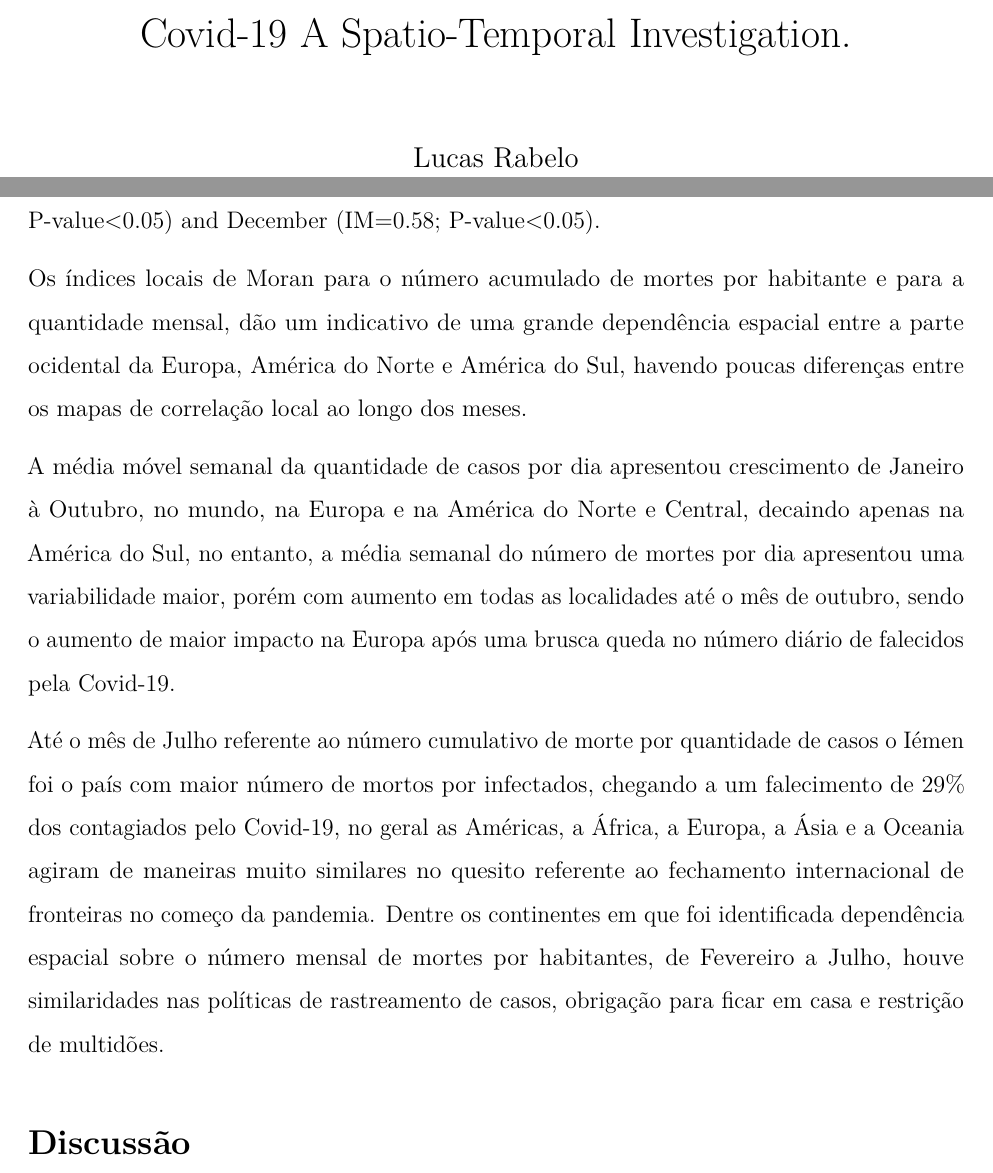
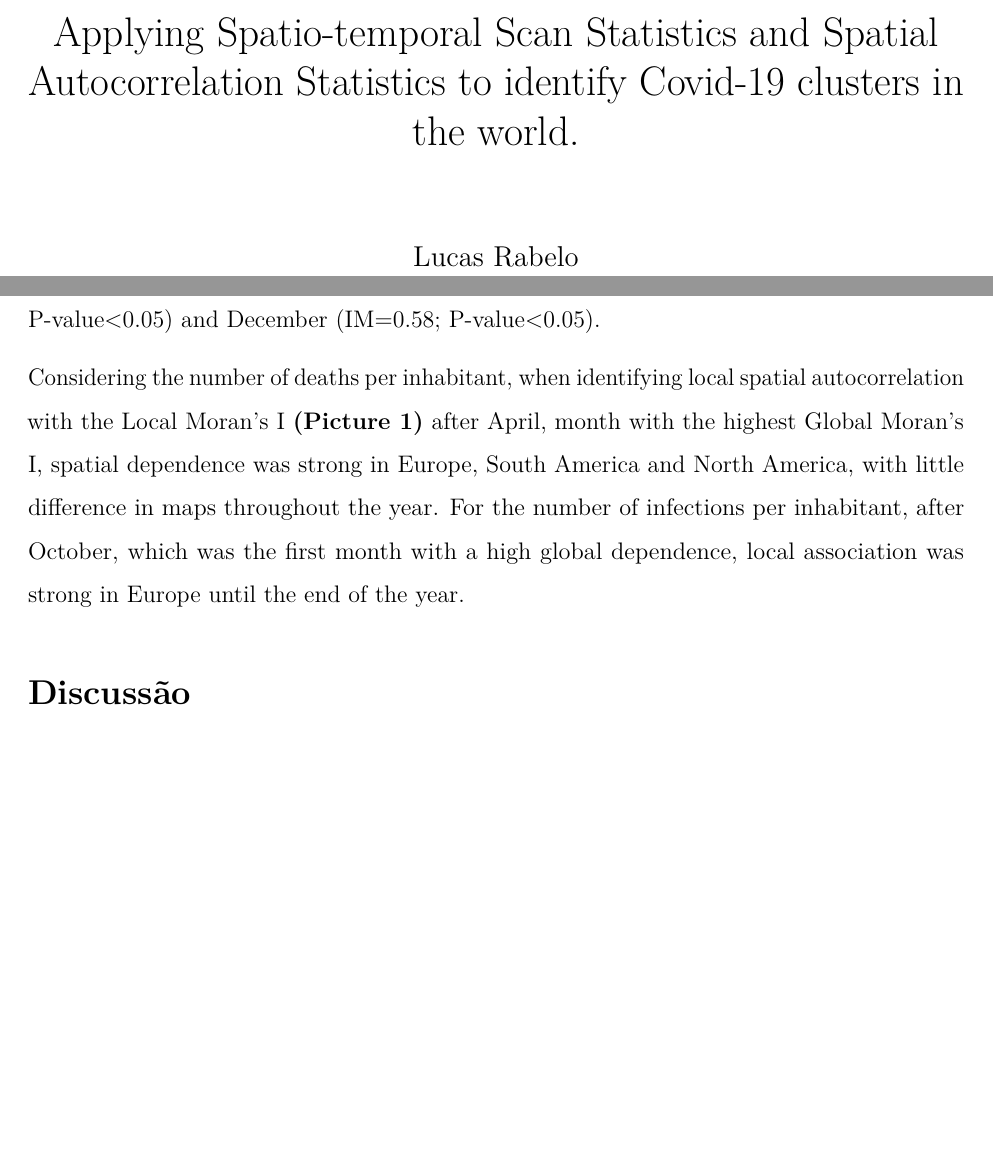
Before and after one commit to marreapato/Spatial_Temporal_Covid19_Study, an R Markdown document (Notebooks/paper_covid.rmd): two parts of pages 1 and 6 of 8, joined at a grey line, cut at the place of the change, the shorter picture padded with empty space. Rendered offline with R 4.5, knitr and Pandoc, then LaTeX, with nearby package versions.

Commit message:
Update paper_covid.rmd

```diff
--- a/Notebooks/paper_covid.rmd
+++ b/Notebooks/paper_covid.rmd
@@ -1,5 +1,5 @@
 ---
-title: "Covid-19 A Spatio-Temporal Investigation."
+title: "Applying Spatio-temporal Scan Statistics and Spatial Autocorrelation Statistics to identify Covid-19 clusters in the world."
 author: "Lucas Rabelo"
 output:
   pdf_document:
@@ -69,11 +69,9 @@ $$Im = \frac{n\sum_{i=1}^{n}\sum_{j=1}^{n}(x_{i}-\overline{x})(x_{j}-\overline{x
 
  When calculated for the number of deaths per inhabitant in each country **(Table 1)**, the highest index of global spatial association was achieved in April (IM=0.72; P-value<0.05), other months identified with high Global Moran's I values were November (IM=0.69; P-value<0.05) and December (IM=0.70; P-value<0.05). Whereas when computed for the number of infections per inhabitant caused by Covid-19 **(Table 2)**, the highest values for the Global Moran's I were found in October (IM=0.60; P-value<0.05), November (IM=0.67; P-value<0.05) and December (IM=0.58; P-value<0.05).
 
- Os índices locais de Moran para o número acumulado de mortes por habitante e para a quantidade mensal, dão um indicativo de uma grande dependência espacial entre a parte ocidental da Europa, América do Norte e América do Sul, havendo poucas diferenças entre os mapas de correlação local ao longo dos meses.
+ Considering the number of deaths per inhabitant, when identifying local spatial autocorrelation with the Local Moran's I  **(Picture 1)** after April, month with the highest Global Moran's I, spatial dependence was strong in Europe, South America and North America, with little difference in maps throughout the year. For the number of infections per inhabitant, after October, which was the first month with a high global dependence, local association was strong in Europe until the end of the year.
 
- A média móvel semanal da quantidade de casos por dia apresentou crescimento de Janeiro à Outubro, no mundo, na Europa e na América do Norte e Central, decaindo apenas na América do Sul, no entanto, a média semanal do número de mortes por dia apresentou uma variabilidade maior, porém com aumento em todas as localidades até o mês de outubro, sendo o aumento de maior impacto na Europa após uma brusca queda no número diário de falecidos pela Covid-19.
 
- Até o mês de Julho referente ao número cumulativo de morte por quantidade de casos o Iémen foi o país com maior número de mortos por infectados, chegando a um falecimento de 29% dos contagiados pelo Covid-19, no geral as Américas, a África, a Europa, a Ásia e a Oceania agiram de maneiras muito similares no quesito referente ao fechamento internacional de fronteiras no começo da pandemia. Dentre os continentes em que foi identificada dependência espacial sobre o número mensal de mortes por habitantes, de Fevereiro a Julho, houve similaridades nas políticas de rastreamento de casos, obrigação para ficar em casa e restrição de multidões.
 
 ## Discussão
 
```
